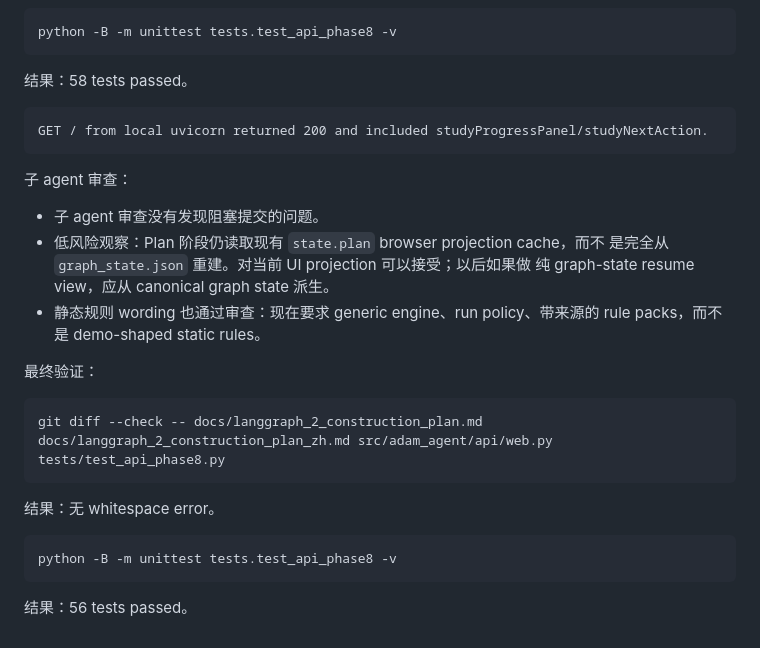
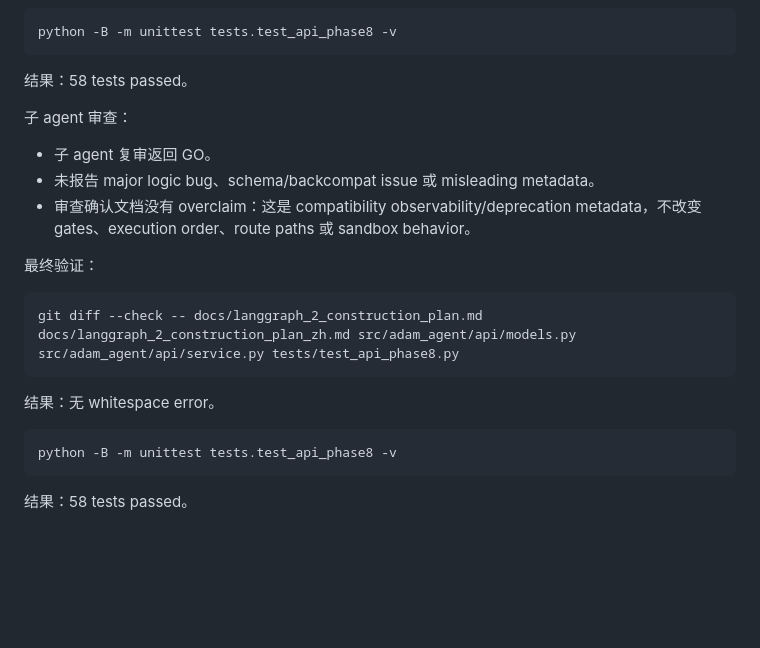
Before and after one commit to winnerzz/ADaM_Shiny, a Markdown page: docs/langgraph_2_construction_plan_zh.md, the part around the change. Rendered like a GitHub page; blank space fills up the shorter version.

````diff
--- a/docs/langgraph_2_construction_plan_zh.md
+++ b/docs/langgraph_2_construction_plan_zh.md
@@ -1476,23 +1476,17 @@ python -B -m unittest tests.test_api_phase8 -v
 
 结果：58 tests passed。
 
-```text
-GET / from local uvicorn returned 200 and included studyProgressPanel/studyNextAction.
-```
-
 子 agent 审查：
 
-- 子 agent 审查没有发现阻塞提交的问题。
-- 低风险观察：Plan 阶段仍读取现有 `state.plan` browser projection cache，而不
-  是完全从 `graph_state.json` 重建。对当前 UI projection 可以接受；以后如果做
-  纯 graph-state resume view，应从 canonical graph state 派生。
-- 静态规则 wording 也通过审查：现在要求 generic engine、run policy、带来源的
-  rule packs，而不是 demo-shaped static rules。
+- 子 agent 复审返回 GO。
+- 未报告 major logic bug、schema/backcompat issue 或 misleading metadata。
+- 审查确认文档没有 overclaim：这是 compatibility observability/deprecation
+  metadata，不改变 gates、execution order、route paths 或 sandbox behavior。
 
 最终验证：
 
 ```text
-git diff --check -- docs/langgraph_2_construction_plan.md docs/langgraph_2_construction_plan_zh.md src/adam_agent/api/web.py tests/test_api_phase8.py
+git diff --check -- docs/langgraph_2_construction_plan.md docs/langgraph_2_construction_plan_zh.md src/adam_agent/api/models.py src/adam_agent/api/service.py tests/test_api_phase8.py
 ```
 
 结果：无 whitespace error。
@@ -1501,4 +1495,4 @@ git diff --check -- docs/langgraph_2_construction_plan.md docs/langgraph_2_const
 python -B -m unittest tests.test_api_phase8 -v
 ```
 
-结果：56 tests passed。
+结果：58 tests passed。
````
Also changed, not shown: docs/langgraph_2_construction_plan.md (+8 -15 lines).
